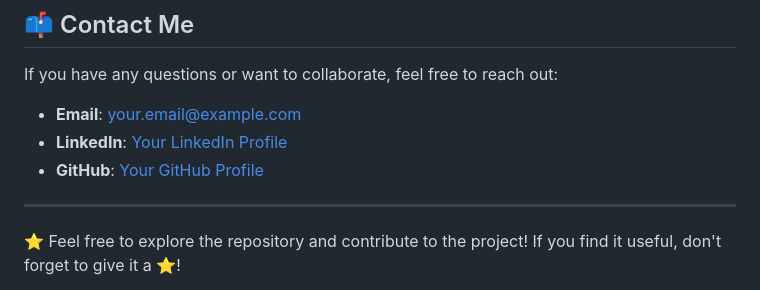
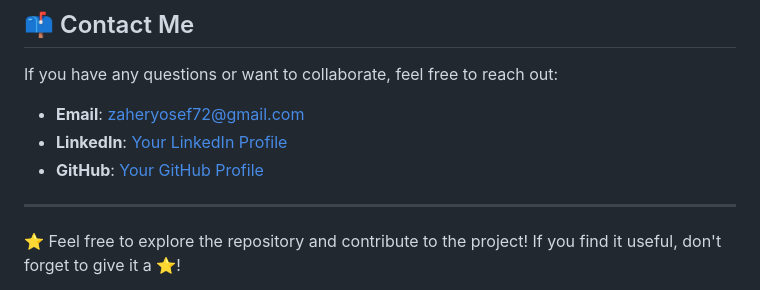
Before and after one commit to yosefzaher/VertechX, a Markdown page: README.md, the part around one of its changes. Drawn GitHub-style.

```diff
--- a/README.md
+++ b/README.md
@@ -114,9 +114,9 @@ The system supports two modes:
 ## 📫 Contact Me
 
 If you have any questions or want to collaborate, feel free to reach out:
-- **Email**: your.email@example.com
-- **LinkedIn**: [Your LinkedIn Profile](https://www.linkedin.com/in/your-profile)
-- **GitHub**: [Your GitHub Profile](https://github.com/your-username)
+- **Email**: zaheryosef72@gmail.com
+- **LinkedIn**: [Your LinkedIn Profile](www.linkedin.com/in/yosef-zaher)
+- **GitHub**: [Your GitHub Profile](https://github.com/yosefzaher)
 
 ---
 
```
Also changed, not shown: other parts of README.md (+2 -2 lines).
